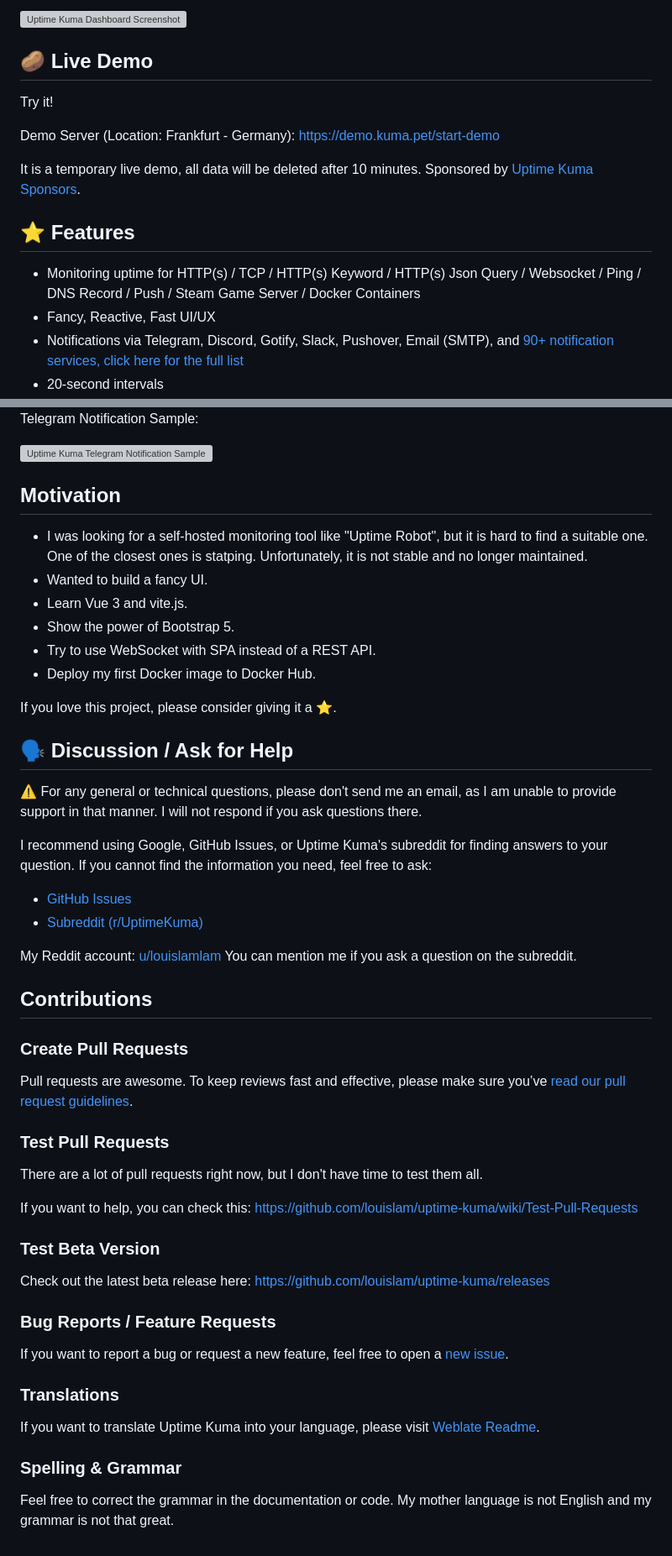
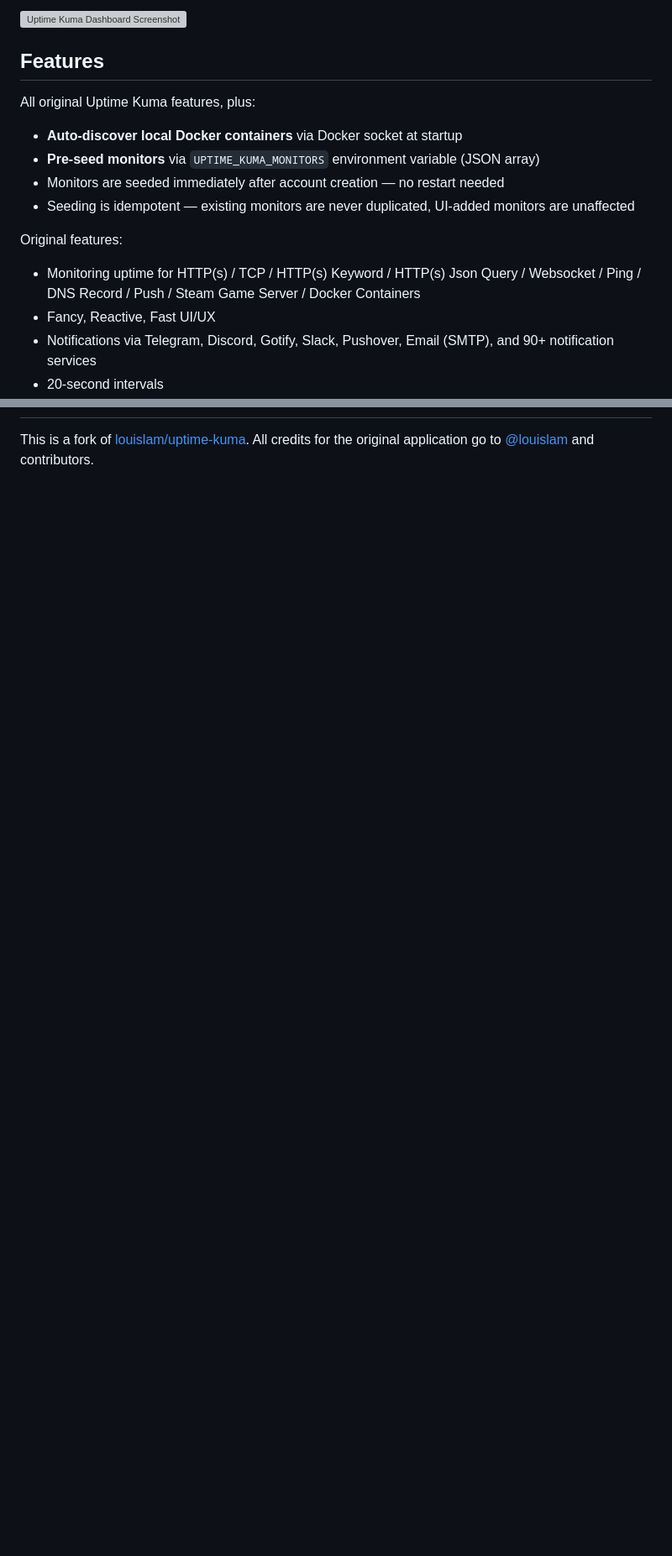
Before and after one commit to gsllucas/uptime-kuma-fork-healthchecker, a Markdown page: README.md, 2 parts joined by grey strips. Shown at 84% size. GitHub-like rendering; blank space fills up the shorter version; grey boxes are pictures that could not be loaded.

```diff
--- a/README.md
+++ b/README.md
@@ -13,17 +8,17 @@ Uptime Kuma is an easy-to-use self-hosted monitoring tool.
 
 <img src="https://user-images.githubusercontent.com/1336778/212262296-e6205815-ad62-488c-83ec-a5b0d0689f7c.jpg" width="700" alt="Uptime Kuma Dashboard Screenshot" />
 
-## 🥔 Live Demo
+## Features
 
-Try it!
+All original Uptime Kuma features, plus:
 
-Demo Server (Location: Frankfurt - Germany): <https://demo.kuma.pet/start-demo>
+- **Auto-discover local Docker containers** via Docker socket at startup
+- **Pre-seed monitors** via `UPTIME_KUMA_MONITORS` environment variable (JSON array)
+- Monitors are seeded immediately after account creation — no restart needed
+- Seeding is idempotent — existing monitors are never duplicated, UI-added monitors are unaffected
 
-It is a temporary live demo, all data will be deleted after 10 minutes. Sponsored by [Uptime Kuma Sponsors](https://github.com/louislam/uptime-kuma#%EF%B8%8F-sponsors).
-
-## ⭐ Features
-
+Original features:
 - Monitoring uptime for HTTP(s) / TCP / HTTP(s) Keyword / HTTP(s) Json Query / Websocket / Ping / DNS Record / Push / Steam Game Server / Docker Containers
 - Fancy, Reactive, Fast UI/UX
-- Notifications via Telegram, Discord, Gotify, Slack, Pushover, Email (SMTP), and [90+ notification services, click here for the full list](https://github.com/louislam/uptime-kuma/tree/master/src/components/notifications)
+- Notifications via Telegram, Discord, Gotify, Slack, Pushover, Email (SMTP), and 90+ notification services
 - 20-second intervals
@@ -211,58 +162,3 @@ Settings Page:
 
-Telegram Notification Sample:
-
-<img src="https://louislam.net/uptimekuma/3.jpg" width="400" alt="Uptime Kuma Telegram Notification Sample Screenshot" />
-
-## Motivation
-
-- I was looking for a self-hosted monitoring tool like "Uptime Robot", but it is hard to find a suitable one. One of the closest ones is statping. Unfortunately, it is not stable and no longer maintained.
-- Wanted to build a fancy UI.
-- Learn Vue 3 and vite.js.
-- Show the power of Bootstrap 5.
-- Try to use WebSocket with SPA instead of a REST API.
-- Deploy my first Docker image to Docker Hub.
-
-If you love this project, please consider giving it a ⭐.
-
-## 🗣️ Discussion / Ask for Help
-
-⚠️ For any general or technical questions, please don't send me an email, as I am unable to provide support in that manner. I will not respond if you ask questions there.
-
-I recommend using Google, GitHub Issues, or Uptime Kuma's subreddit for finding answers to your question. If you cannot find the information you need, feel free to ask:
-
-- [GitHub Issues](https://github.com/louislam/uptime-kuma/issues)
-- [Subreddit (r/UptimeKuma)](https://www.reddit.com/r/UptimeKuma/)
-
-My Reddit account: [u/louislamlam](https://reddit.com/u/louislamlam)
-You can mention me if you ask a question on the subreddit.
-
-## Contributions
-
-### Create Pull Requests
-
-Pull requests are awesome.
-To keep reviews fast and effective, please make sure you’ve [read our pull request guidelines](https://github.com/louislam/uptime-kuma/blob/master/CONTRIBUTING.md#can-i-create-a-pull-request-for-uptime-kuma).
-
-### Test Pull Requests
-
-There are a lot of pull requests right now, but I don't have time to test them all.
-
-If you want to help, you can check this:
-<https://github.com/louislam/uptime-kuma/wiki/Test-Pull-Requests>
-
-### Test Beta Version
-
-Check out the latest beta release here: <https://github.com/louislam/uptime-kuma/releases>
-
-### Bug Reports / Feature Requests
-
-If you want to report a bug or request a new feature, feel free to open a [new issue](https://github.com/louislam/uptime-kuma/issues).
-
-### Translations
-
-If you want to translate Uptime Kuma into your language, please visit [Weblate Readme](https://github.com/louislam/uptime-kuma/blob/master/src/lang/README.md).
-
-### Spelling & Grammar
-
-Feel free to correct the grammar in the documentation or code.
-My mother language is not English and my grammar is not that great.
+This is a fork of [louislam/uptime-kuma](https://github.com/louislam/uptime-kuma).
+All credits for the original application go to [@louislam](https://github.com/louislam) and contributors.
```
Also changed, not shown: other parts of README.md (+82 -131 lines).
